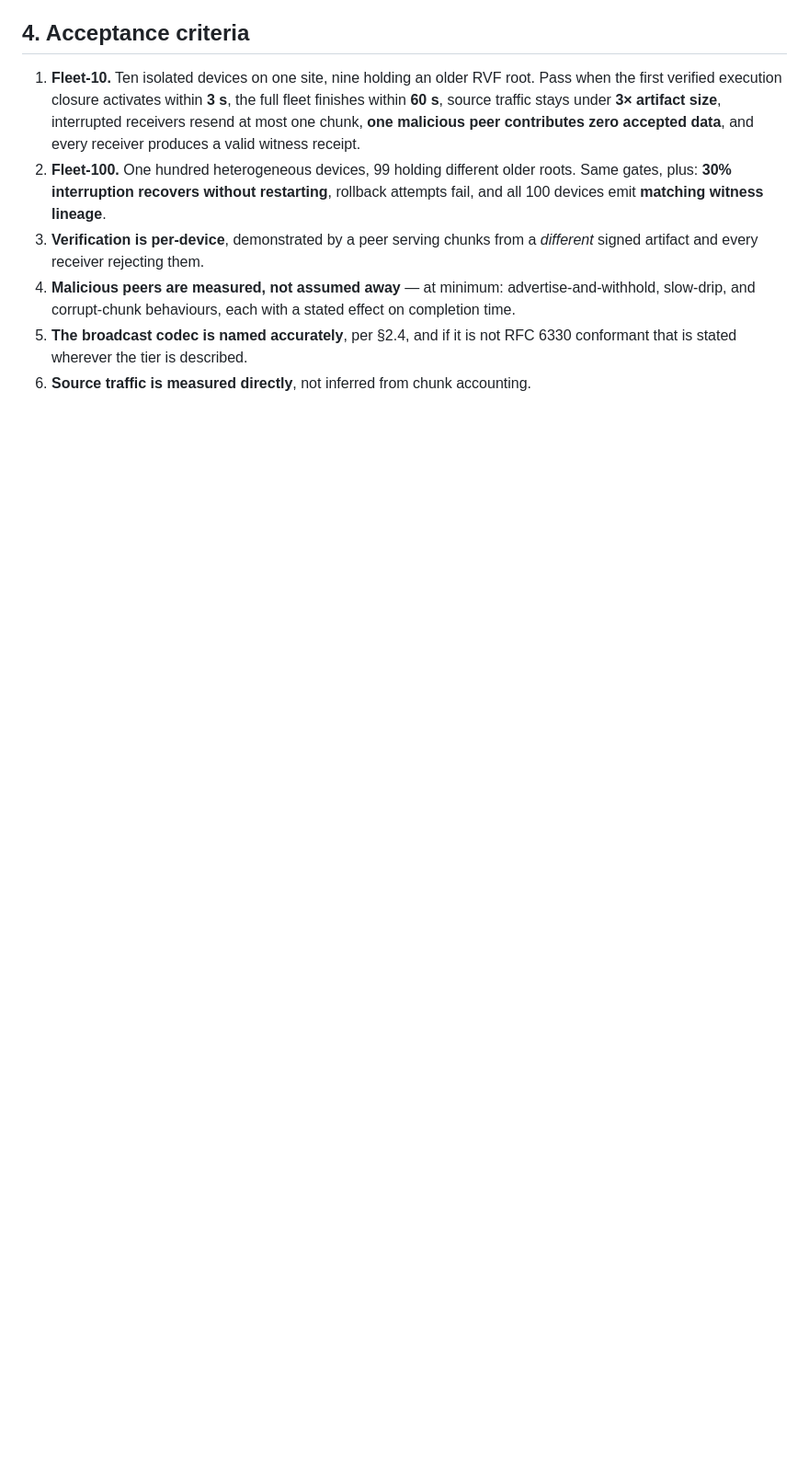
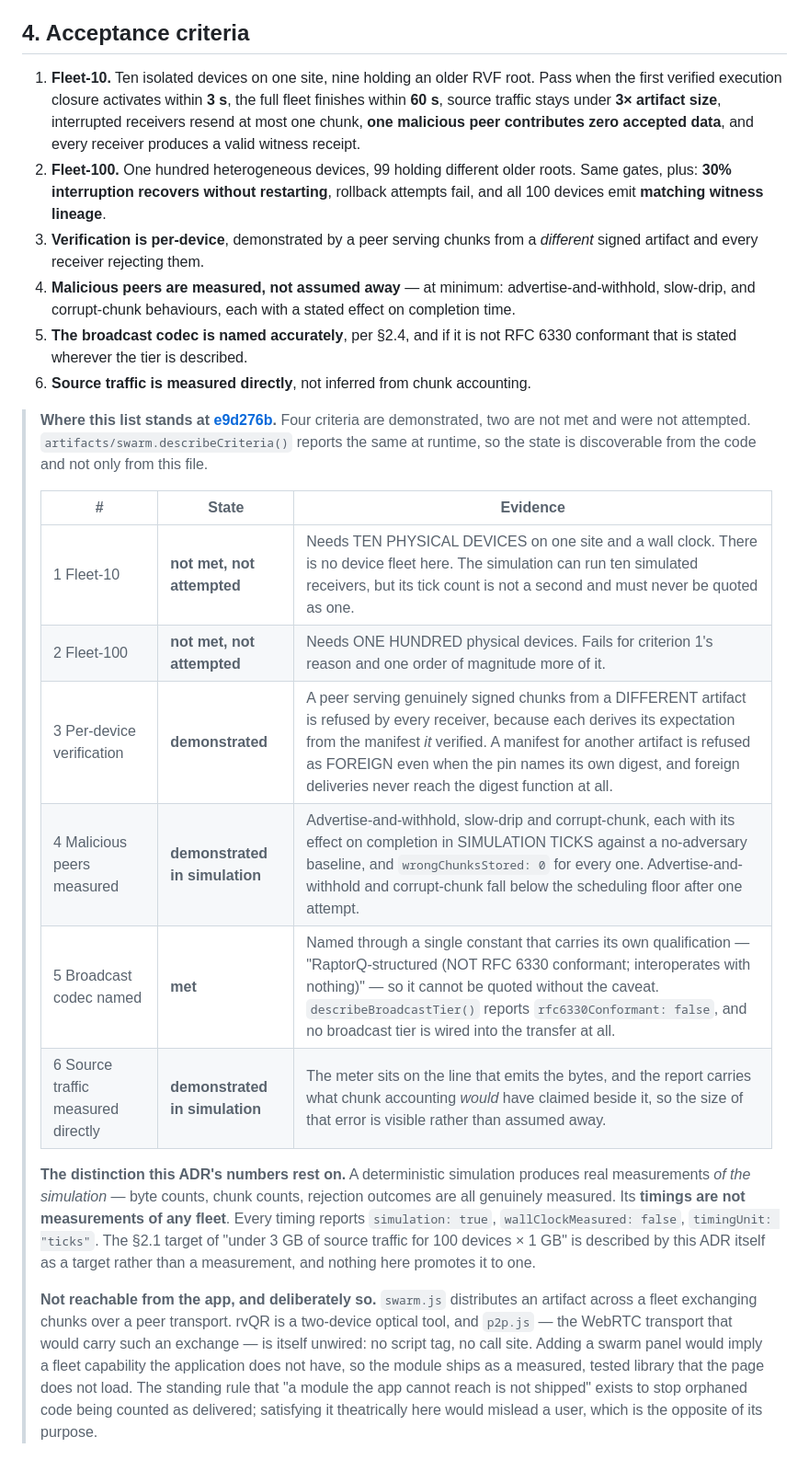
Before and after one commit to ruvnet/rvQR, a Markdown page: docs/adr/ADR-024-rvqr-fleet-swarm.md, the part around the change. Shown at 92% size. Drawn GitHub-style; blank space fills up the shorter version.

Commit message:
docs(ADR-024): four criteria demonstrated, two not met and not attempted
Fleet-10 and Fleet-100 need ten and one hundred PHYSICAL devices with
wall-clock gates. There is no device fleet here, so they are recorded as not
attempted rather than approximated with a simulation and reported as met.
describeCriteria() says the same at runtime.

The distinction the rest of this ADR now rests on: a deterministic simulation
produces REAL measurements OF THE SIMULATION - byte counts, chunk counts and
rejection outcomes are all genuinely measured - but its TIMINGS measure
nothing about any fleet. Every timing carries simulation true,
wallClockMeasured false, timingUnit ticks. The §2.1 target of under 3 GB for
100 devices is described by this ADR itself as a target, and nothing here
promotes it to a measurement.

Also recorded: swarm.js is NOT reachable from the app, deliberately. It
distributes an artifact across a fleet exchanging chunks over a peer
transport, and rvQR is a two-device optical tool whose WebRTC transport
p2p.js is itself unwired - no script tag, no call site. A swarm panel would
imply a fleet capability the application does not have. The rule that a
module the app cannot reach is not shipped exists to stop orphaned code being
counted as delivered; satisfying it theatrically here would mislead a user,
which is the opposite of its purpose.

Co-Authored-By: claude-flow <ruv@ruv.net>

```diff
--- a/docs/adr/ADR-024-rvqr-fleet-swarm.md
+++ b/docs/adr/ADR-024-rvqr-fleet-swarm.md
@@ -135,3 +135,35 @@ forbids.
 5. **The broadcast codec is named accurately**, per §2.4, and if it is not RFC
    6330 conformant that is stated wherever the tier is described.
 6. **Source traffic is measured directly**, not inferred from chunk accounting.
+
+> **Where this list stands at [e9d276b](https://github.com/ruvnet/rvQR/commit/e9d276b).**
+> Four criteria are demonstrated, two are not met and were not attempted.
+> `artifacts/swarm.describeCriteria()` reports the same at runtime, so the state
+> is discoverable from the code and not only from this file.
+>
+> | # | State | Evidence |
+> |---|---|---|
+> | 1 Fleet-10 | **not met, not attempted** | Needs TEN PHYSICAL DEVICES on one site and a wall clock. There is no device fleet here. The simulation can run ten simulated receivers, but its tick count is not a second and must never be quoted as one. |
+> | 2 Fleet-100 | **not met, not attempted** | Needs ONE HUNDRED physical devices. Fails for criterion 1's reason and one order of magnitude more of it. |
+> | 3 Per-device verification | **demonstrated** | A peer serving genuinely signed chunks from a DIFFERENT artifact is refused by every receiver, because each derives its expectation from the manifest *it* verified. A manifest for another artifact is refused as FOREIGN even when the pin names its own digest, and foreign deliveries never reach the digest function at all. |
+> | 4 Malicious peers measured | **demonstrated in simulation** | Advertise-and-withhold, slow-drip and corrupt-chunk, each with its effect on completion in SIMULATION TICKS against a no-adversary baseline, and `wrongChunksStored: 0` for every one. Advertise-and-withhold and corrupt-chunk fall below the scheduling floor after one attempt. |
+> | 5 Broadcast codec named | **met** | Named through a single constant that carries its own qualification — "RaptorQ-structured (NOT RFC 6330 conformant; interoperates with nothing)" — so it cannot be quoted without the caveat. `describeBroadcastTier()` reports `rfc6330Conformant: false`, and no broadcast tier is wired into the transfer at all. |
+> | 6 Source traffic measured directly | **demonstrated in simulation** | The meter sits on the line that emits the bytes, and the report carries what chunk accounting *would* have claimed beside it, so the size of that error is visible rather than assumed away. |
+>
+> **The distinction this ADR's numbers rest on.** A deterministic simulation
+> produces real measurements *of the simulation* — byte counts, chunk counts,
+> rejection outcomes are all genuinely measured. Its **timings are not
+> measurements of any fleet**. Every timing reports `simulation: true`,
+> `wallClockMeasured: false`, `timingUnit: "ticks"`. The §2.1 target of "under
+> 3 GB of source traffic for 100 devices × 1 GB" is described by this ADR itself
+> as a target rather than a measurement, and nothing here promotes it to one.
+>
+> **Not reachable from the app, and deliberately so.** `swarm.js` distributes an
+> artifact across a fleet exchanging chunks over a peer transport. rvQR is a
+> two-device optical tool, and `p2p.js` — the WebRTC transport that would carry
+> such an exchange — is itself unwired: no script tag, no call site. Adding a
+> swarm panel would imply a fleet capability the application does not have, so
+> the module ships as a measured, tested library that the page does not load.
+> The standing rule that "a module the app cannot reach is not shipped" exists to
+> stop orphaned code being counted as delivered; satisfying it theatrically here
+> would mislead a user, which is the opposite of its purpose.
```
